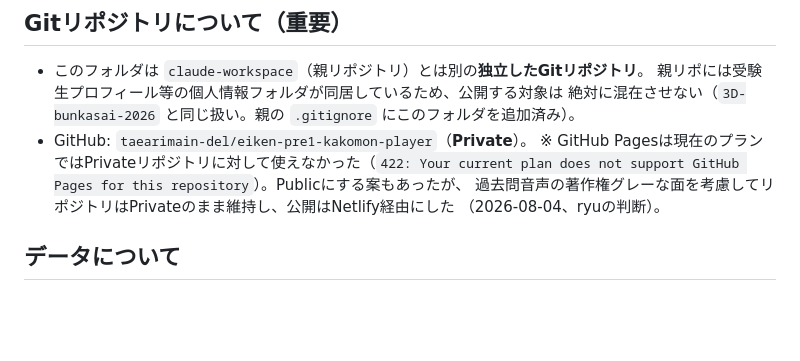
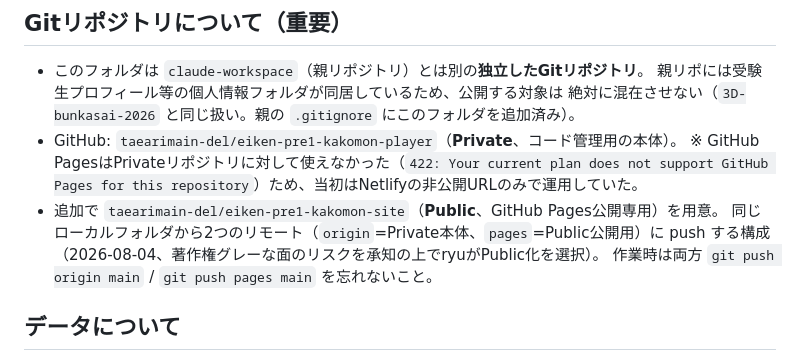
Before and after one commit to taearimain-del/eiken-pre1-kakomon-site, a Markdown page: CLAUDE.md, the part around the change. Drawn GitHub-style; blank space fills up the shorter version.

Commit message:
GitHub Pages公開用リポジトリの追加をCLAUDE.mdに記録

```diff
--- a/CLAUDE.md
+++ b/CLAUDE.md
@@ -8,11 +8,13 @@
 - このフォルダは `claude-workspace`（親リポジトリ）とは別の**独立したGitリポジトリ**。
   親リポには受験生プロフィール等の個人情報フォルダが同居しているため、公開する対象は
   絶対に混在させない（`3D-bunkasai-2026` と同じ扱い。親の `.gitignore` にこのフォルダを追加済み）。
-- GitHub: `taearimain-del/eiken-pre1-kakomon-player`（**Private**）。
-  ※ GitHub Pagesは現在のプランではPrivateリポジトリに対して使えなかった（`422: Your current
-  plan does not support GitHub Pages for this repository`）。Publicにする案もあったが、
-  過去問音声の著作権グレーな面を考慮してリポジトリはPrivateのまま維持し、公開はNetlify経由にした
-  （2026-08-04、ryuの判断）。
+- GitHub: `taearimain-del/eiken-pre1-kakomon-player`（**Private**、コード管理用の本体）。
+  ※ GitHub PagesはPrivateリポジトリに対して使えなかった（`422: Your current plan does not
+  support GitHub Pages for this repository`）ため、当初はNetlifyの非公開URLのみで運用していた。
+- 追加で `taearimain-del/eiken-pre1-kakomon-site`（**Public**、GitHub Pages公開専用）を用意。
+  同じローカルフォルダから2つのリモート（`origin`=Private本体、`pages`=Public公開用）に
+  push する構成（2026-08-04、著作権グレーな面のリスクを承知の上でryuがPublic化を選択）。
+  作業時は両方 `git push origin main` / `git push pages main` を忘れないこと。
 
 ## データについて
 - 教材：英検準1級 過去問（2023年度第3回〜2025年度第2回、計6回分）
```
